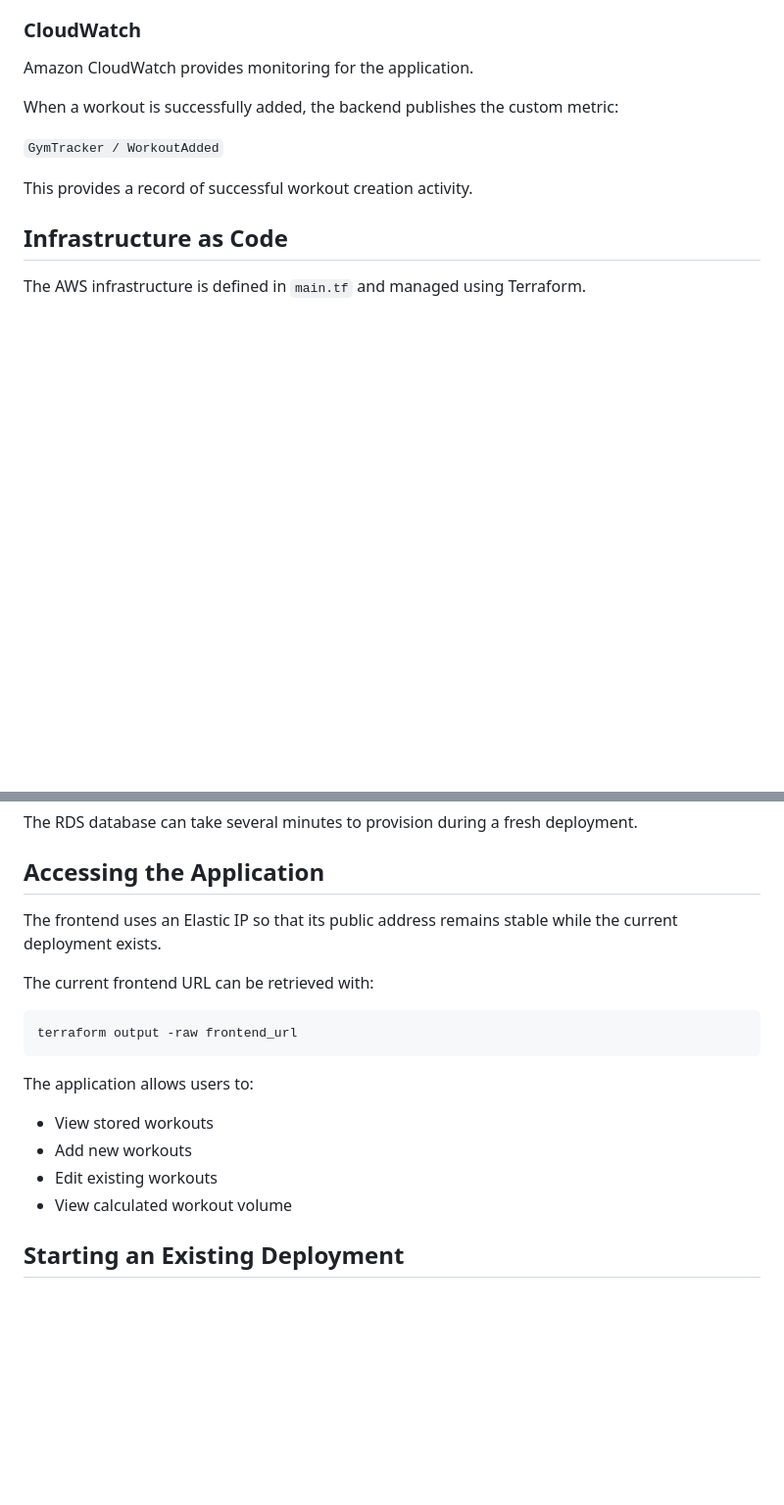
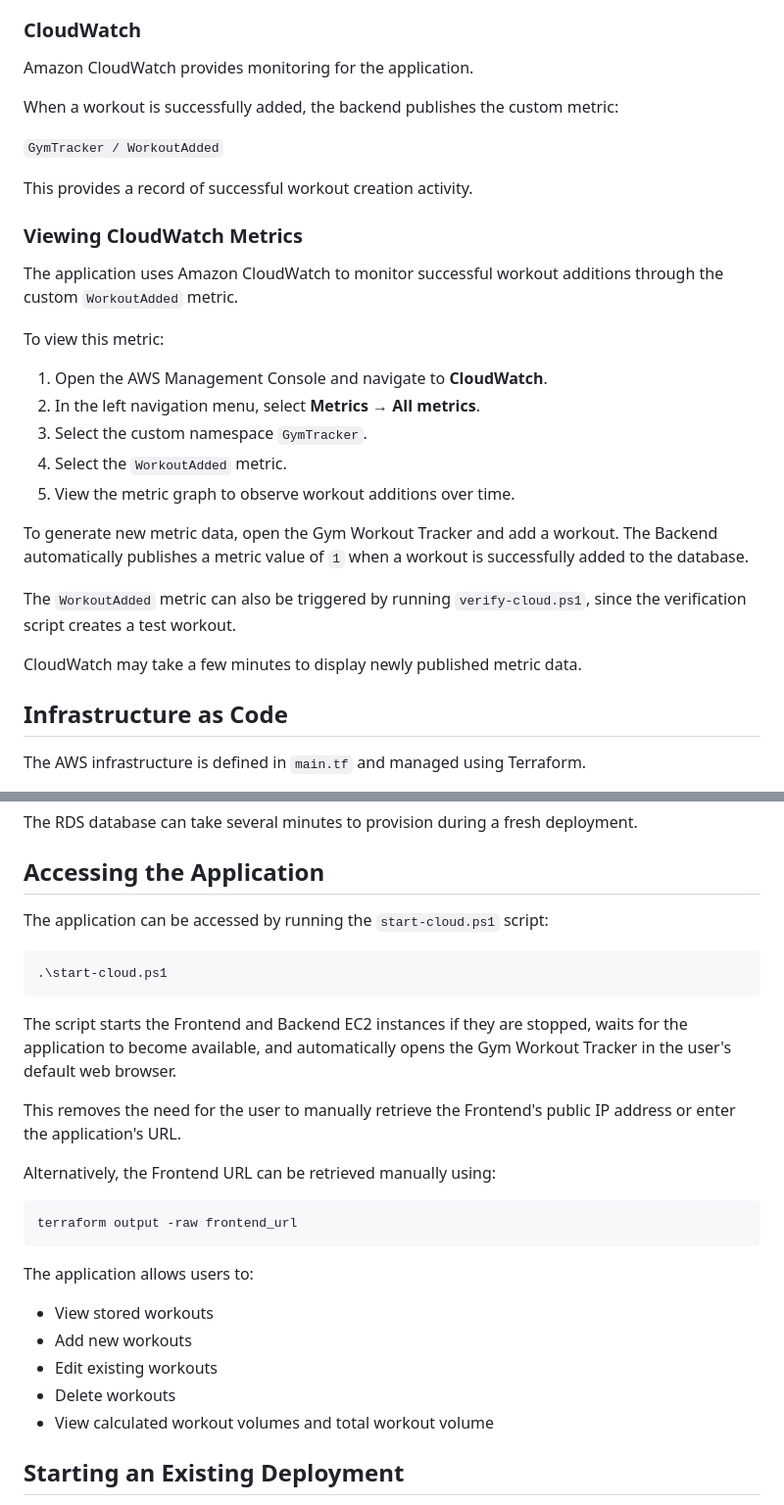
Before and after one commit to Maka-ponia/cosc_349_gym_tracker_02, a Markdown page: README.md, 2 parts joined by grey strips. Shown at 98% size. GitHub-like rendering; blank space fills up the shorter version.

````diff
--- a/README.md
+++ b/README.md
@@ -63,6 +63,24 @@ When a workout is successfully added, the backend publishes the custom metric:
 `GymTracker / WorkoutAdded`
 
 This provides a record of successful workout creation activity.
+
+### Viewing CloudWatch Metrics
+
+The application uses Amazon CloudWatch to monitor successful workout additions through the custom `WorkoutAdded` metric.
+
+To view this metric:
+
+1. Open the AWS Management Console and navigate to **CloudWatch**.
+2. In the left navigation menu, select **Metrics → All metrics**.
+3. Select the custom namespace `GymTracker`.
+4. Select the `WorkoutAdded` metric.
+5. View the metric graph to observe workout additions over time.
+
+To generate new metric data, open the Gym Workout Tracker and add a workout. The Backend automatically publishes a metric value of `1` when a workout is successfully added to the database.
+
+The `WorkoutAdded` metric can also be triggered by running `verify-cloud.ps1`, since the verification script creates a test workout.
+
+CloudWatch may take a few minutes to display newly published metric data.
 
 ## Infrastructure as Code
 
@@ -134,9 +152,17 @@ The RDS database can take several minutes to provision during a fresh deployment
 
 ## Accessing the Application
 
-The frontend uses an Elastic IP so that its public address remains stable while the current deployment exists.
+The application can be accessed by running the `start-cloud.ps1` script:
 
-The current frontend URL can be retrieved with:
+```powershell
+.\start-cloud.ps1
+```
+
+The script starts the Frontend and Backend EC2 instances if they are stopped, waits for the application to become available, and automatically opens the Gym Workout Tracker in the user's default web browser.
+
+This removes the need for the user to manually retrieve the Frontend's public IP address or enter the application's URL.
+
+Alternatively, the Frontend URL can be retrieved manually using:
 
 ```powershell
 terraform output -raw frontend_url
@@ -147,7 +173,8 @@ The application allows users to:
 - View stored workouts
 - Add new workouts
 - Edit existing workouts
-- View calculated workout volume
+- Delete workouts
+- View calculated workout volumes and total workout volume
 
 ## Starting an Existing Deployment
 
````
